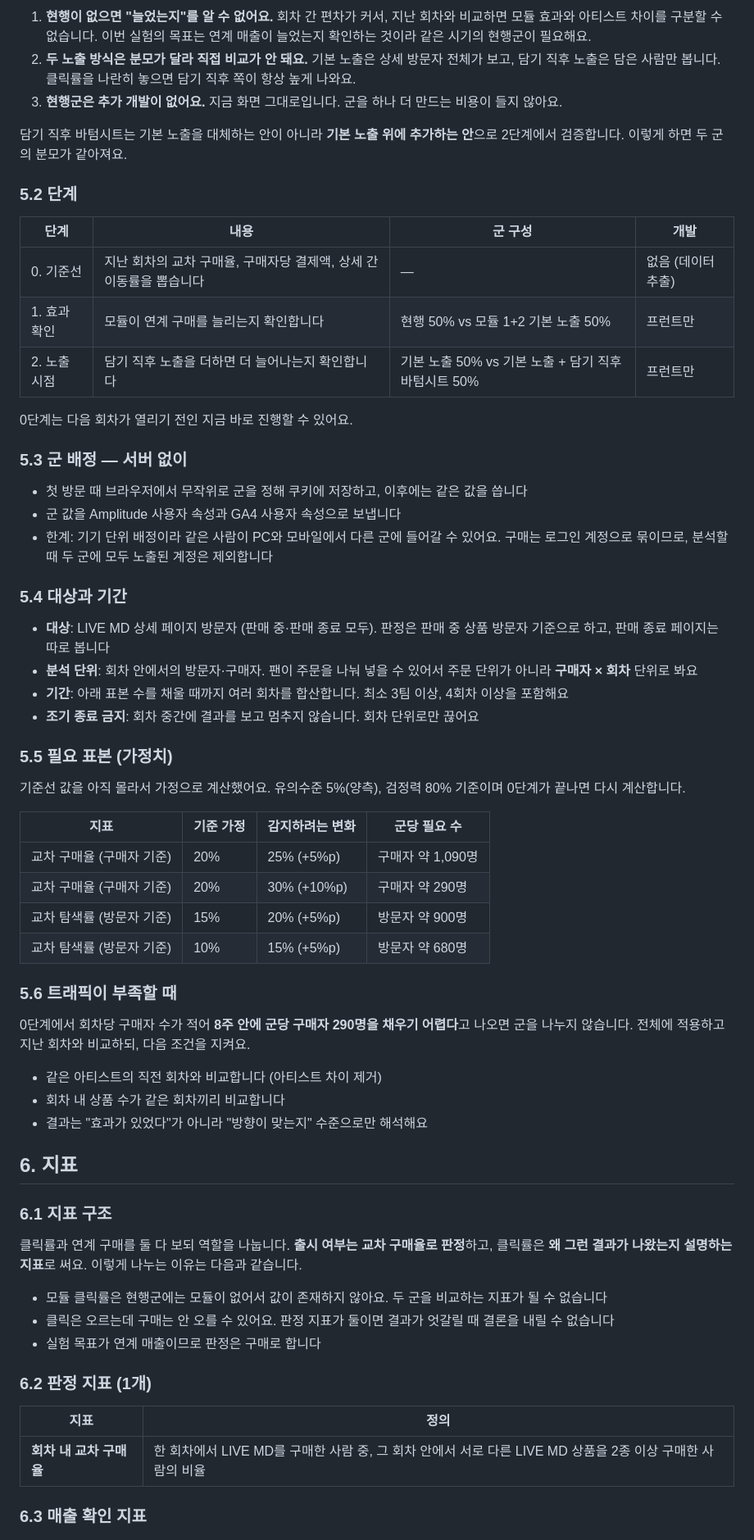
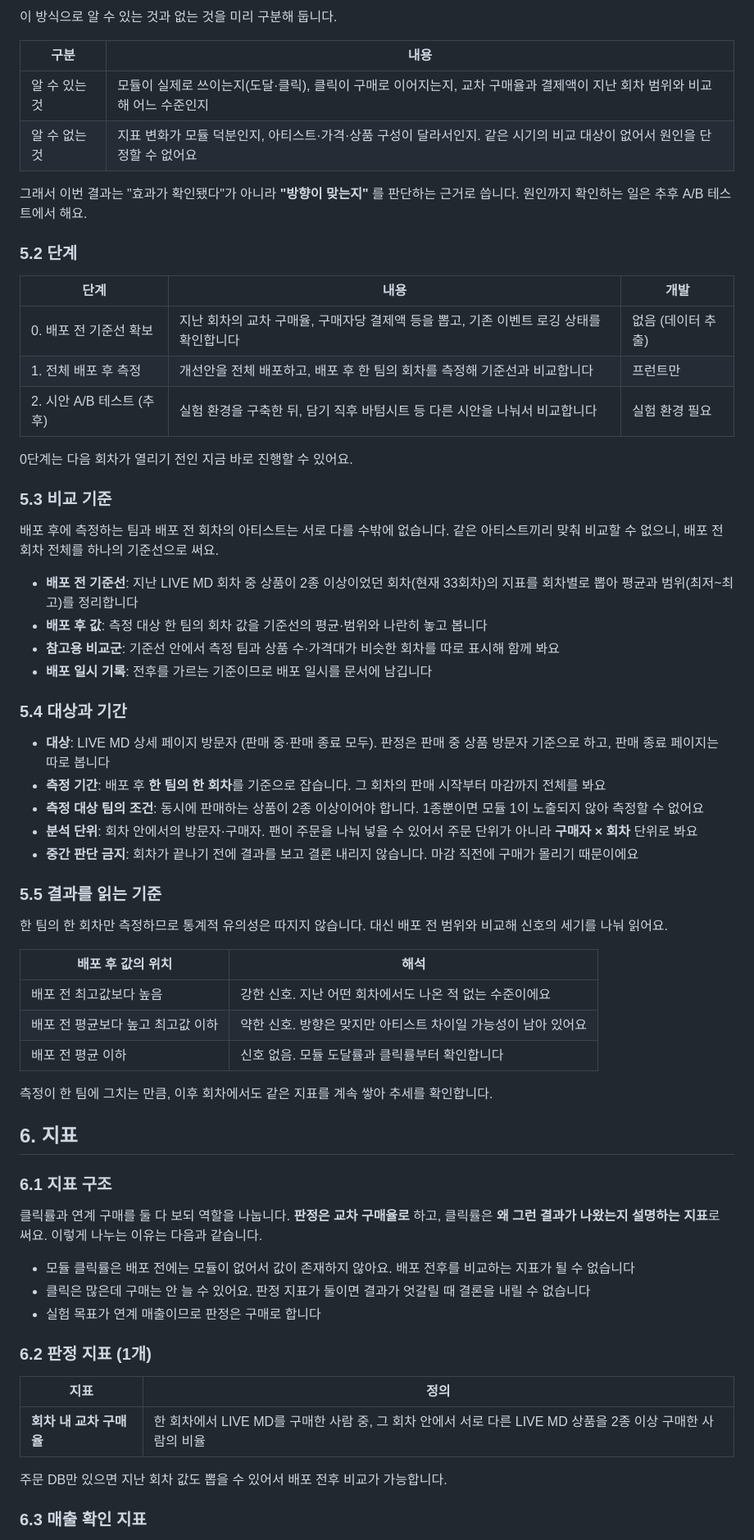
Before and after one commit to sirasolfa/shop-lab, a Markdown page: docs/experiments/live-md-related-products.md, the part around one of its changes. Shown at 82% size. Rendered like a GitHub page.

```diff
--- a/docs/experiments/live-md-related-products.md
+++ b/docs/experiments/live-md-related-products.md
@@ -153,60 +171,60 @@ H3는 팬이 여러 아티스트를 동시에 좋아한다는 전제에 기대
 
-1. **현행이 없으면 "늘었는지"를 알 수 없어요.** 회차 간 편차가 커서, 지난 회차와 비교하면 모듈 효과와 아티스트 차이를 구분할 수 없습니다. 이번 실험의 목표는 연계 매출이 늘었는지 확인하는 것이라 같은 시기의 현행군이 필요해요.
-2. **두 노출 방식은 분모가 달라 직접 비교가 안 돼요.** 기본 노출은 상세 방문자 전체가 보고, 담기 직후 노출은 담은 사람만 봅니다. 클릭률을 나란히 놓으면 담기 직후 쪽이 항상 높게 나와요.
-3. **현행군은 추가 개발이 없어요.** 지금 화면 그대로입니다. 군을 하나 더 만드는 비용이 들지 않아요.
+이 방식으로 알 수 있는 것과 없는 것을 미리 구분해 둡니다.
 
-담기 직후 바텀시트는 기본 노출을 대체하는 안이 아니라 **기본 노출 위에 추가하는 안**으로 2단계에서 검증합니다. 이렇게 하면 두 군의 분모가 같아져요.
+| 구분 | 내용 |
+|---|---|
+| 알 수 있는 것 | 모듈이 실제로 쓰이는지(도달·클릭), 클릭이 구매로 이어지는지, 교차 구매율과 결제액이 지난 회차 범위와 비교해 어느 수준인지 |
+| 알 수 없는 것 | 지표 변화가 모듈 덕분인지, 아티스트·가격·상품 구성이 달라서인지. 같은 시기의 비교 대상이 없어서 원인을 단정할 수 없어요 |
+
+그래서 이번 결과는 "효과가 확인됐다"가 아니라 **"방향이 맞는지"** 를 판단하는 근거로 씁니다. 원인까지 확인하는 일은 추후 A/B 테스트에서 해요.
 
 ### 5.2 단계
 
-| 단계 | 내용 | 군 구성 | 개발 |
-|---|---|---|---|
-| 0. 기준선 | 지난 회차의 교차 구매율, 구매자당 결제액, 상세 간 이동률을 뽑습니다 | — | 없음 (데이터 추출) |
-| 1. 효과 확인 | 모듈이 연계 구매를 늘리는지 확인합니다 | 현행 50% vs 모듈 1+2 기본 노출 50% | 프런트만 |
-| 2. 노출 시점 | 담기 직후 노출을 더하면 더 늘어나는지 확인합니다 | 기본 노출 50% vs 기본 노출 + 담기 직후 바텀시트 50% | 프런트만 |
+| 단계 | 내용 | 개발 |
+|---|---|---|
+| 0. 배포 전 기준선 확보 | 지난 회차의 교차 구매율, 구매자당 결제액 등을 뽑고, 기존 이벤트 로깅 상태를 확인합니다 | 없음 (데이터 추출) |
+| 1. 전체 배포 후 측정 | 개선안을 전체 배포하고, 배포 후 한 팀의 회차를 측정해 기준선과 비교합니다 | 프런트만 |
+| 2. 시안 A/B 테스트 (추후) | 실험 환경을 구축한 뒤, 담기 직후 바텀시트 등 다른 시안을 나눠서 비교합니다 | 실험 환경 필요 |
 
 0단계는 다음 회차가 열리기 전인 지금 바로 진행할 수 있어요.
 
-### 5.3 군 배정 — 서버 없이
+### 5.3 비교 기준
 
-- 첫 방문 때 브라우저에서 무작위로 군을 정해 쿠키에 저장하고, 이후에는 같은 값을 씁니다
-- 군 값을 Amplitude 사용자 속성과 GA4 사용자 속성으로 보냅니다
-- 한계: 기기 단위 배정이라 같은 사람이 PC와 모바일에서 다른 군에 들어갈 수 있어요. 구매는 로그인 계정으로 묶이므로, 분석할 때 두 군에 모두 노출된 계정은 제외합니다
+배포 후에 측정하는 팀과 배포 전 회차의 아티스트는 서로 다를 수밖에 없습니다. 같은 아티스트끼리 맞춰 비교할 수 없으니, 배포 전 회차 전체를 하나의 기준선으로 써요.
+
+- **배포 전 기준선**: 지난 LIVE MD 회차 중 상품이 2종 이상이었던 회차(현재 33회차)의 지표를 회차별로 뽑아 평균과 범위(최저~최고)를 정리합니다
+- **배포 후 값**: 측정 대상 한 팀의 회차 값을 기준선의 평균·범위와 나란히 놓고 봅니다
+- **참고용 비교군**: 기준선 안에서 측정 팀과 상품 수·가격대가 비슷한 회차를 따로 표시해 함께 봐요
+- **배포 일시 기록**: 전후를 가르는 기준이므로 배포 일시를 문서에 남깁니다
 
 ### 5.4 대상과 기간
 
 - **대상**: LIVE MD 상세 페이지 방문자 (판매 중·판매 종료 모두). 판정은 판매 중 상품 방문자 기준으로 하고, 판매 종료 페이지는 따로 봅니다
+- **측정 기간**: 배포 후 **한 팀의 한 회차**를 기준으로 잡습니다. 그 회차의 판매 시작부터 마감까지 전체를 봐요
+- **측정 대상 팀의 조건**: 동시에 판매하는 상품이 2종 이상이어야 합니다. 1종뿐이면 모듈 1이 노출되지 않아 측정할 수 없어요
 - **분석 단위**: 회차 안에서의 방문자·구매자. 팬이 주문을 나눠 넣을 수 있어서 주문 단위가 아니라 **구매자 × 회차** 단위로 봐요
-- **기간**: 아래 표본 수를 채울 때까지 여러 회차를 합산합니다. 최소 3팀 이상, 4회차 이상을 포함해요
-- **조기 종료 금지**: 회차 중간에 결과를 보고 멈추지 않습니다. 회차 단위로만 끊어요
+- **중간 판단 금지**: 회차가 끝나기 전에 결과를 보고 결론 내리지 않습니다. 마감 직전에 구매가 몰리기 때문이에요
 
-### 5.5 필요 표본 (가정치)
+### 5.5 결과를 읽는 기준
 
-기준선 값을 아직 몰라서 가정으로 계산했어요. 유의수준 5%(양측), 검정력 80% 기준이며 0단계가 끝나면 다시 계산합니다.
+한 팀의 한 회차만 측정하므로 통계적 유의성은 따지지 않습니다. 대신 배포 전 범위와 비교해 신호의 세기를 나눠 읽어요.
 
-| 지표 | 기준 가정 | 감지하려는 변화 | 군당 필요 수 |
-|---|---|---|---|
-| 교차 구매율 (구매자 기준) | 20% | 25% (+5%p) | 구매자 약 1,090명 |
-| 교차 구매율 (구매자 기준) | 20% | 30% (+10%p) | 구매자 약 290명 |
-| 교차 탐색률 (방문자 기준) | 15% | 20% (+5%p) | 방문자 약 900명 |
-| 교차 탐색률 (방문자 기준) | 10% | 15% (+5%p) | 방문자 약 680명 |
+| 배포 후 값의 위치 | 해석 |
+|---|---|
+| 배포 전 최고값보다 높음 | 강한 신호. 지난 어떤 회차에서도 나온 적 없는 수준이에요 |
+| 배포 전 평균보다 높고 최고값 이하 | 약한 신호. 방향은 맞지만 아티스트 차이일 가능성이 남아 있어요 |
+| 배포 전 평균 이하 | 신호 없음. 모듈 도달률과 클릭률부터 확인합니다 |
 
-### 5.6 트래픽이 부족할 때
-
-0단계에서 회차당 구매자 수가 적어 **8주 안에 군당 구매자 290명을 채우기 어렵다**고 나오면 군을 나누지 않습니다. 전체에 적용하고 지난 회차와 비교하되, 다음 조건을 지켜요.
-
-- 같은 아티스트의 직전 회차와 비교합니다 (아티스트 차이 제거)
-- 회차 내 상품 수가 같은 회차끼리 비교합니다
-- 결과는 "효과가 있었다"가 아니라 "방향이 맞는지" 수준으로만 해석해요
+측정이 한 팀에 그치는 만큼, 이후 회차에서도 같은 지표를 계속 쌓아 추세를 확인합니다.
 
 ## 6. 지표
 
 ### 6.1 지표 구조
 
-클릭률과 연계 구매를 둘 다 보되 역할을 나눕니다. **출시 여부는 교차 구매율로 판정**하고, 클릭률은 **왜 그런 결과가 나왔는지 설명하는 지표**로 써요. 이렇게 나누는 이유는 다음과 같습니다.
+클릭률과 연계 구매를 둘 다 보되 역할을 나눕니다. **판정은 교차 구매율로** 하고, 클릭률은 **왜 그런 결과가 나왔는지 설명하는 지표**로 써요. 이렇게 나누는 이유는 다음과 같습니다.
 
-- 모듈 클릭률은 현행군에는 모듈이 없어서 값이 존재하지 않아요. 두 군을 비교하는 지표가 될 수 없습니다
-- 클릭은 오르는데 구매는 안 오를 수 있어요. 판정 지표가 둘이면 결과가 엇갈릴 때 결론을 내릴 수 없습니다
+- 모듈 클릭률은 배포 전에는 모듈이 없어서 값이 존재하지 않아요. 배포 전후를 비교하는 지표가 될 수 없습니다
+- 클릭은 많은데 구매는 안 늘 수 있어요. 판정 지표가 둘이면 결과가 엇갈릴 때 결론을 내릴 수 없습니다
 - 실험 목표가 연계 매출이므로 판정은 구매로 합니다
 
 ### 6.2 판정 지표 (1개)
@@ -215,5 +233,7 @@ H3는 팬이 여러 아티스트를 동시에 좋아한다는 전제에 기대
 |---|---|
 | **회차 내 교차 구매율** | 한 회차에서 LIVE MD를 구매한 사람 중, 그 회차 안에서 서로 다른 LIVE MD 상품을 2종 이상 구매한 사람의 비율 |
 
+주문 DB만 있으면 지난 회차 값도 뽑을 수 있어서 배포 전후 비교가 가능합니다.
+
 ### 6.3 매출 확인 지표
 
```
Also changed, not shown: other parts of docs/experiments/live-md-related-products.md (+83 -52 lines).
